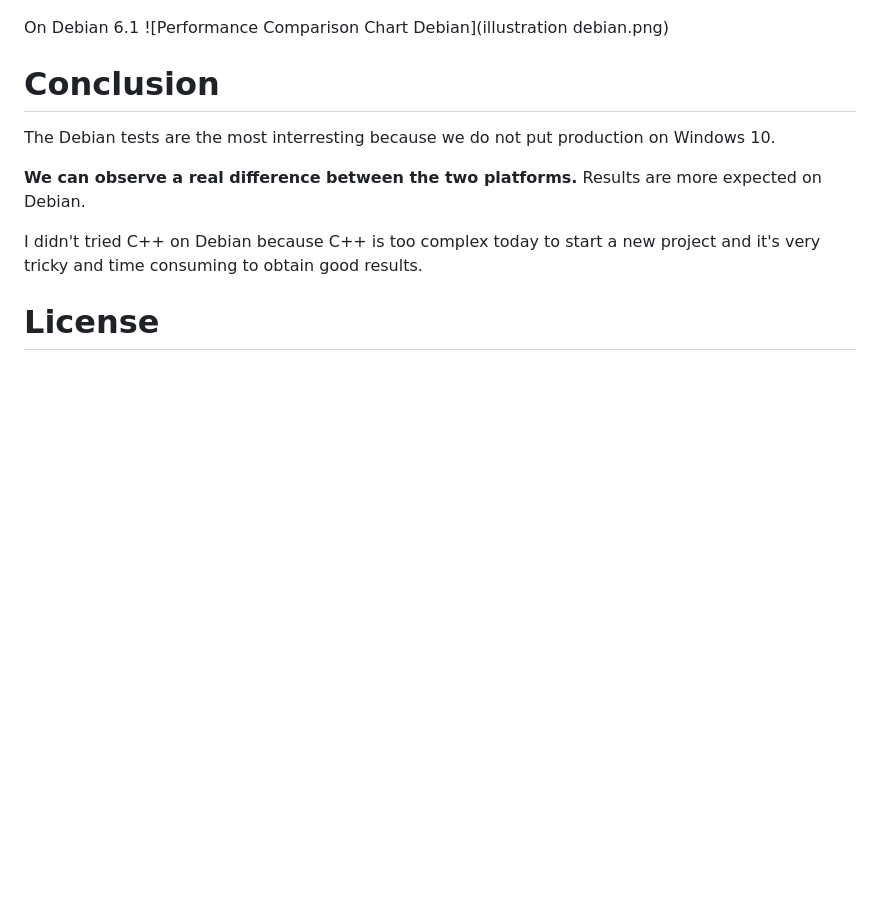
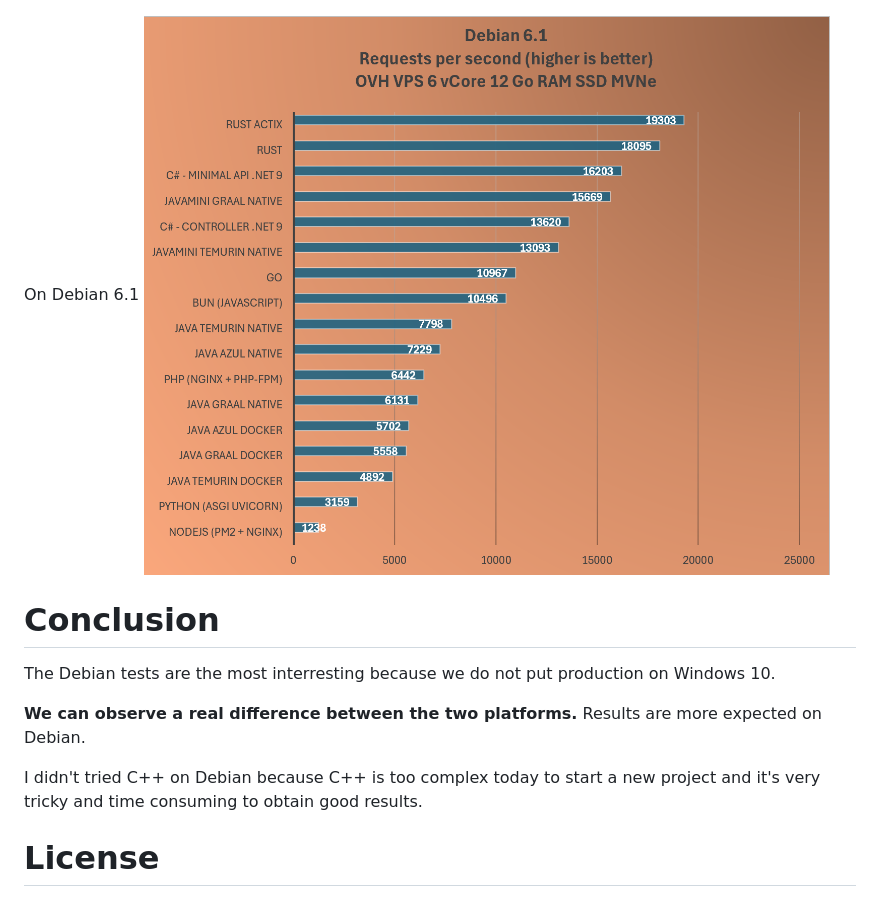
Before and after one commit to iso8859/maxreq, a Markdown page: readme.md, the part around the change. Drawn GitHub-style; pictures changed too: illustration-debian.png (added); blank space fills up the shorter version.

```diff
--- a/readme.md
+++ b/readme.md
@@ -34,7 +34,7 @@ On Windows 10
 ![Performance Comparison Chart Windows](illustration.png)
 
 On Debian 6.1
-![Performance Comparison Chart Debian](illustration debian.png)
+![Performance Comparison Chart Debian](illustration-debian.png)
 
 # Conclusion
 
```
Also changed, not shown: illustration debian.png (deleted).
